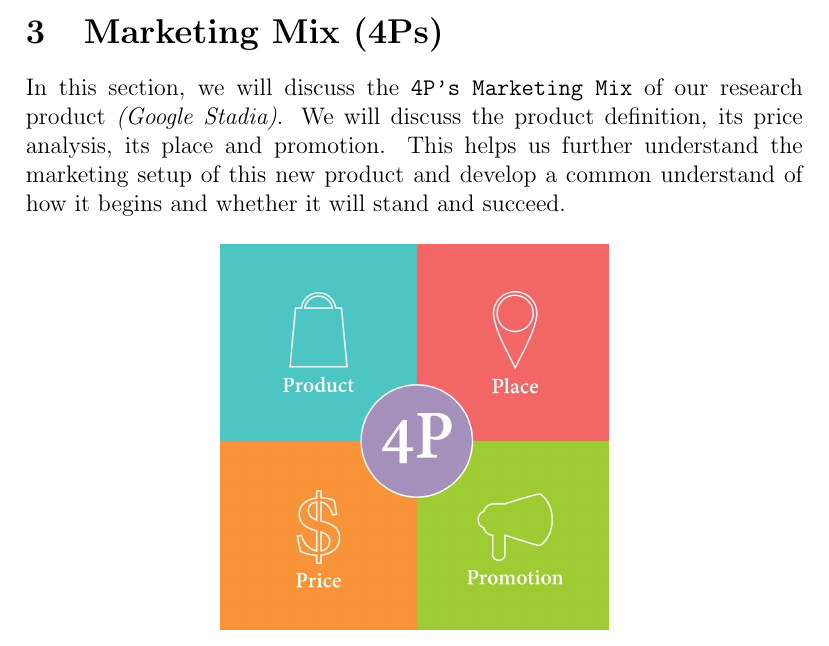
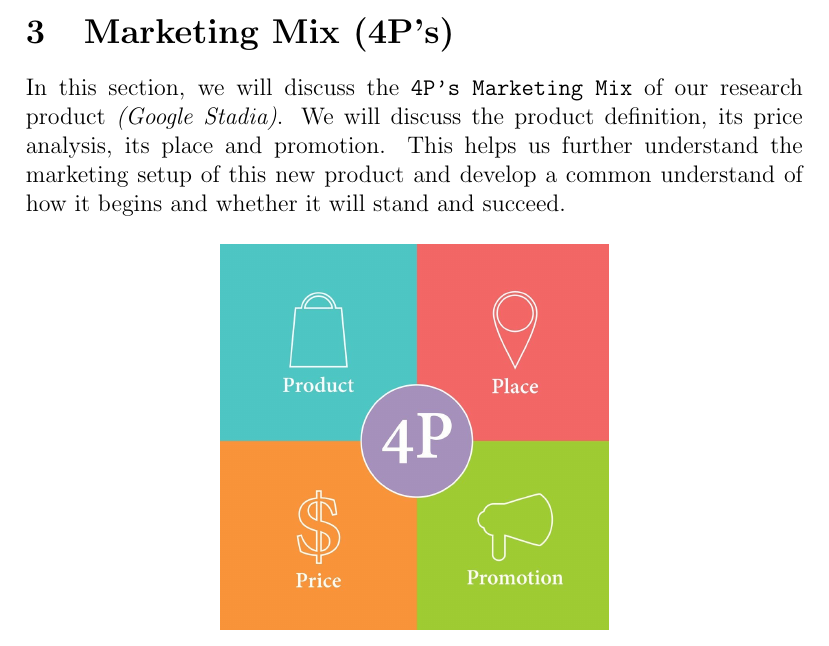
Before and after one commit to mido3ds/stadia_marketing_research, a LaTeX document (report.tex): part of page 5 of 15, cut so that both start at the same text. Compiled offline with pdfLaTeX.

Commit message:
one fix in report.tex

```diff
--- a/report.tex
+++ b/report.tex
@@ -92,7 +92,7 @@
 \input{core/product_type}
 \newpage
 
-\section{Marketing Mix (4Ps)}
+\section{Marketing Mix (4P's)}
 \input{core/market_mix}
 \newpage
 
```
